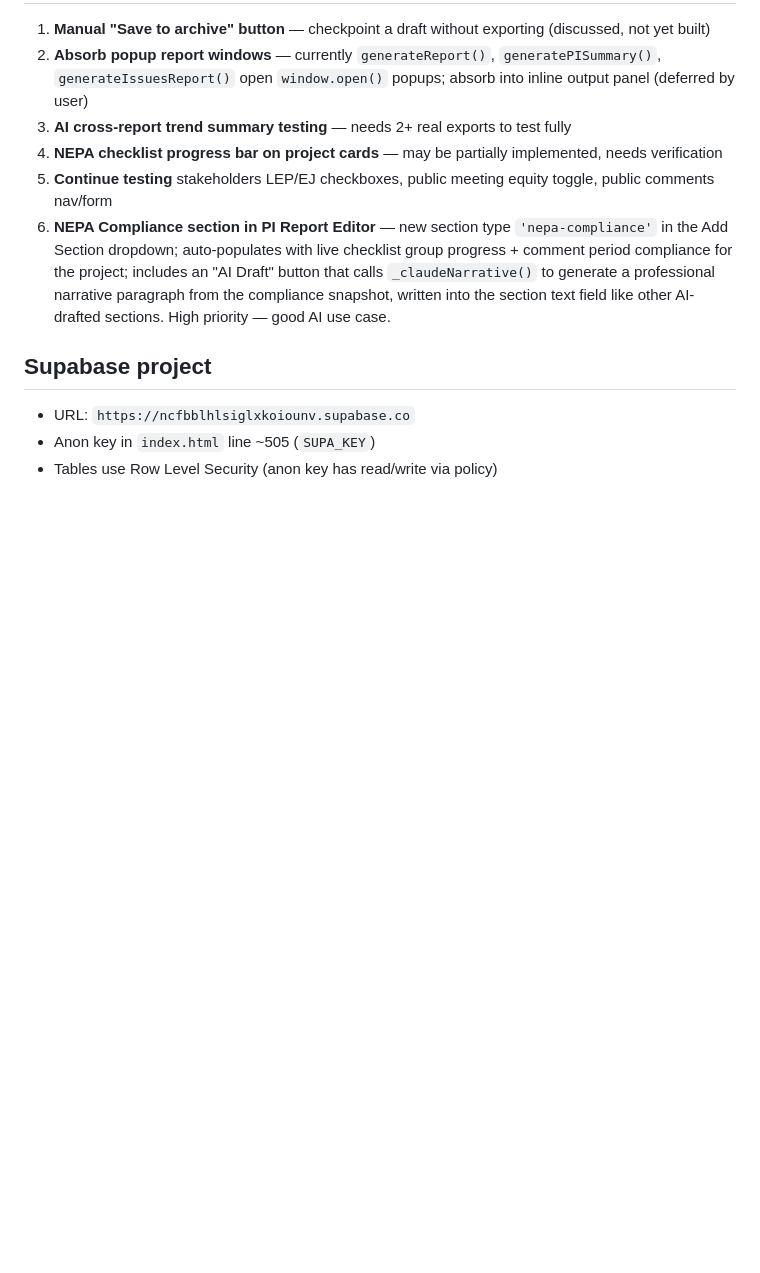
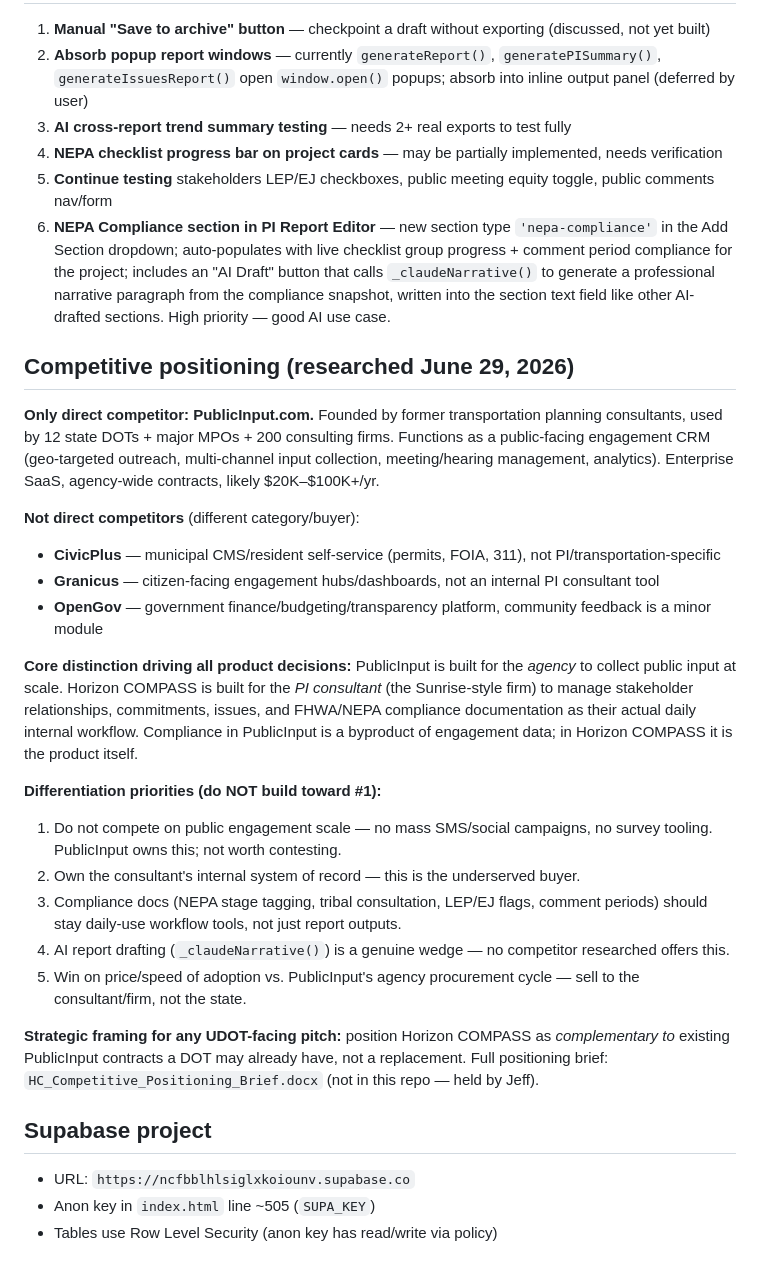
Before and after one commit to putzke/pi-registry, a Markdown page: CLAUDE.md, the part around the change. GitHub-like rendering; blank space fills up the shorter version.

Commit message:
Add competitive positioning context (PublicInput vs. others) for future Code sessions

```diff
--- a/CLAUDE.md
+++ b/CLAUDE.md
@@ -132,6 +132,38 @@ Bulk CSV import wizard for stakeholders and interactions. ~2,420 lines.
 5. **Continue testing** stakeholders LEP/EJ checkboxes, public meeting equity toggle, public comments nav/form
 6. **NEPA Compliance section in PI Report Editor** — new section type `'nepa-compliance'` in the Add Section dropdown; auto-populates with live checklist group progress + comment period compliance for the project; includes an "AI Draft" button that calls `_claudeNarrative()` to generate a professional narrative paragraph from the compliance snapshot, written into the section text field like other AI-drafted sections. High priority — good AI use case.
 
+## Competitive positioning (researched June 29, 2026)
+
+**Only direct competitor: PublicInput.com.** Founded by former transportation
+planning consultants, used by 12 state DOTs + major MPOs + 200 consulting
+firms. Functions as a public-facing engagement CRM (geo-targeted outreach,
+multi-channel input collection, meeting/hearing management, analytics).
+Enterprise SaaS, agency-wide contracts, likely $20K–$100K+/yr.
+
+**Not direct competitors** (different category/buyer):
+- **CivicPlus** — municipal CMS/resident self-service (permits, FOIA, 311), not PI/transportation-specific
+- **Granicus** — citizen-facing engagement hubs/dashboards, not an internal PI consultant tool
+- **OpenGov** — government finance/budgeting/transparency platform, community feedback is a minor module
+
+**Core distinction driving all product decisions:** PublicInput is built for
+the *agency* to collect public input at scale. Horizon COMPASS is built for
+the *PI consultant* (the Sunrise-style firm) to manage stakeholder
+relationships, commitments, issues, and FHWA/NEPA compliance documentation
+as their actual daily internal workflow. Compliance in PublicInput is a
+byproduct of engagement data; in Horizon COMPASS it is the product itself.
+
+**Differentiation priorities (do NOT build toward #1):**
+1. Do not compete on public engagement scale — no mass SMS/social campaigns, no survey tooling. PublicInput owns this; not worth contesting.
+2. Own the consultant's internal system of record — this is the underserved buyer.
+3. Compliance docs (NEPA stage tagging, tribal consultation, LEP/EJ flags, comment periods) should stay daily-use workflow tools, not just report outputs.
+4. AI report drafting (`_claudeNarrative()`) is a genuine wedge — no competitor researched offers this.
+5. Win on price/speed of adoption vs. PublicInput's agency procurement cycle — sell to the consultant/firm, not the state.
+
+**Strategic framing for any UDOT-facing pitch:** position Horizon COMPASS as
+*complementary to* existing PublicInput contracts a DOT may already have,
+not a replacement. Full positioning brief: `HC_Competitive_Positioning_Brief.docx`
+(not in this repo — held by Jeff).
+
 ## Supabase project
 - URL: `https://ncfbblhlsiglxkoiounv.supabase.co`
 - Anon key in `index.html` line ~505 (`SUPA_KEY`)
```
